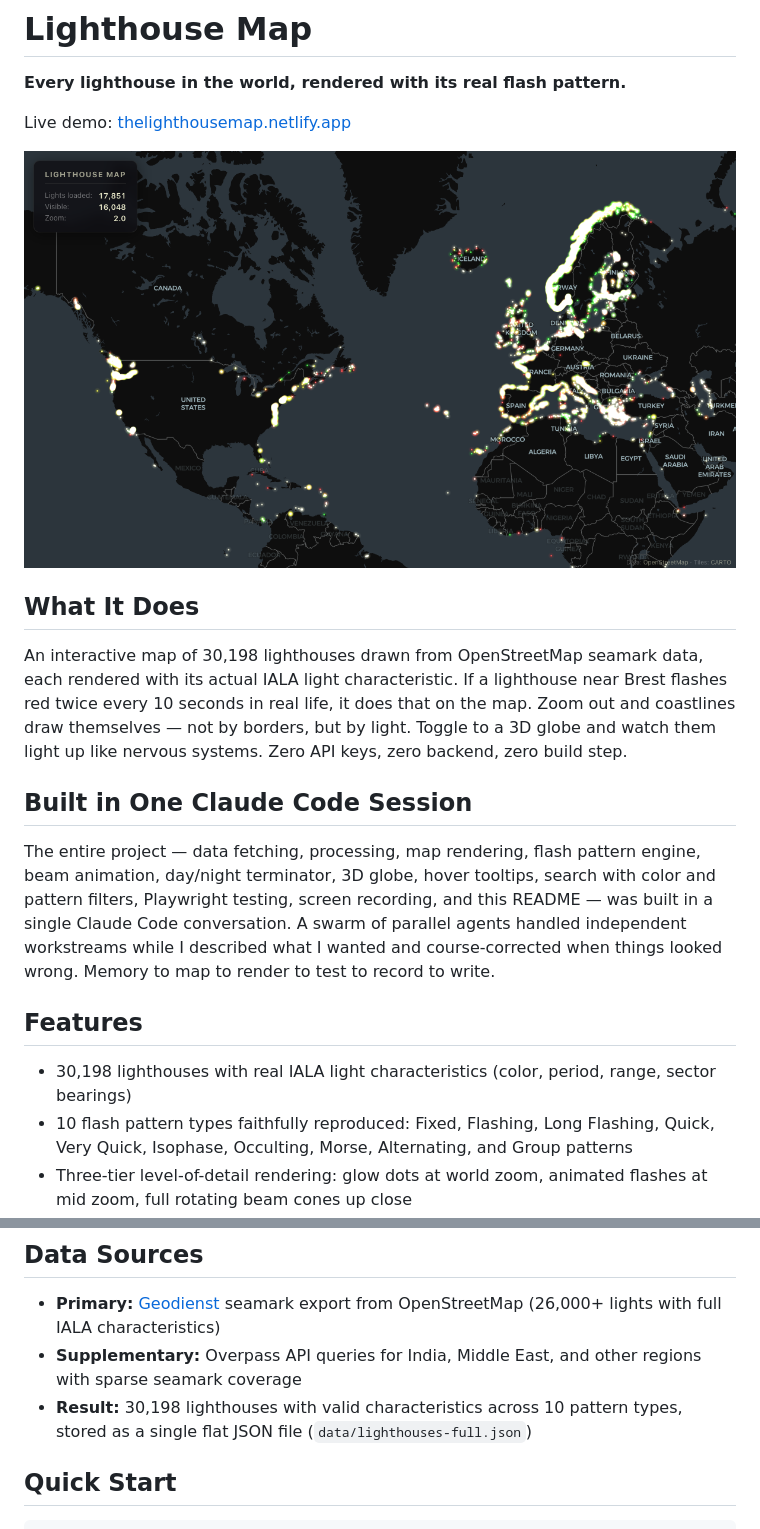
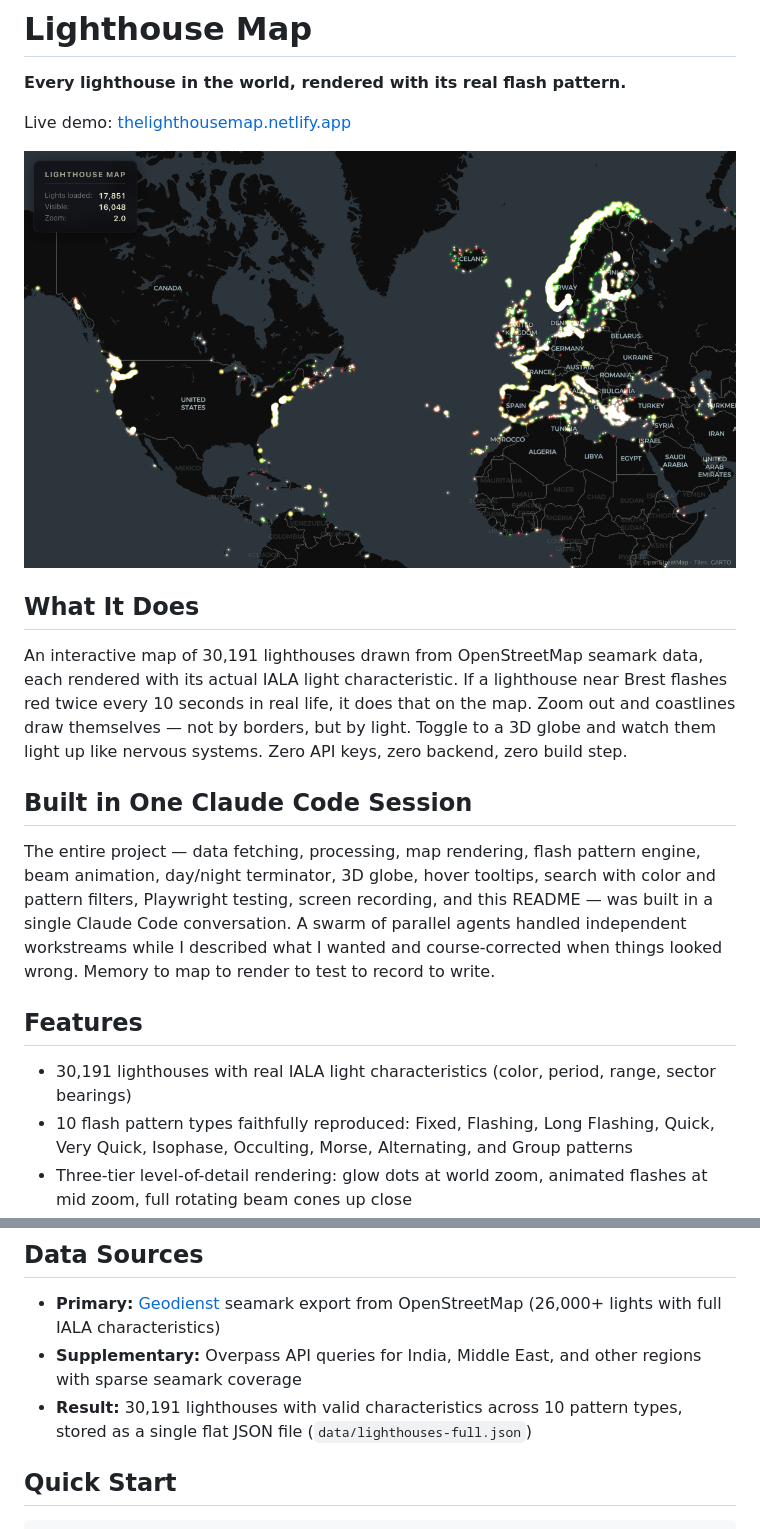
Before and after one commit to DrishtantKaushal/lighthousemap, a Markdown page: README.md, 2 parts joined by grey strips. Drawn GitHub-style.

Commit message:
Remove 7 mistagged inland lighthouses from dataset
Removed OSM nodes incorrectly tagged as lighthouses: Bhopal random
building, Mirzapur building, Gwalior neighborhood, Kota power house
(India), Kemerovo NDB beacon, Tajikistan MChS building, Kazakhstan
hydropost. Dataset: 30,198 → 30,191.

```diff
--- a/README.md
+++ b/README.md
@@ -8,7 +8,7 @@ Live demo: [thelighthousemap.netlify.app](https://tinyurl.com/thelighthousemap)
 
 ## What It Does
 
-An interactive map of 30,198 lighthouses drawn from OpenStreetMap seamark data, each rendered with its actual IALA light characteristic. If a lighthouse near Brest flashes red twice every 10 seconds in real life, it does that on the map. Zoom out and coastlines draw themselves — not by borders, but by light. Toggle to a 3D globe and watch them light up like nervous systems. Zero API keys, zero backend, zero build step.
+An interactive map of 30,191 lighthouses drawn from OpenStreetMap seamark data, each rendered with its actual IALA light characteristic. If a lighthouse near Brest flashes red twice every 10 seconds in real life, it does that on the map. Zoom out and coastlines draw themselves — not by borders, but by light. Toggle to a 3D globe and watch them light up like nervous systems. Zero API keys, zero backend, zero build step.
 
 ## Built in One Claude Code Session
 
@@ -16,7 +16,7 @@ The entire project — data fetching, processing, map rendering, flash pattern e
 
 ## Features
 
-- 30,198 lighthouses with real IALA light characteristics (color, period, range, sector bearings)
+- 30,191 lighthouses with real IALA light characteristics (color, period, range, sector bearings)
 - 10 flash pattern types faithfully reproduced: Fixed, Flashing, Long Flashing, Quick, Very Quick, Isophase, Occulting, Morse, Alternating, and Group patterns
 - Three-tier level-of-detail rendering: glow dots at world zoom, animated flashes at mid zoom, full rotating beam cones up close
 - Canvas 2D additive blending for realistic light accumulation where beams overlap
@@ -46,7 +46,7 @@ Six vanilla JavaScript modules, no bundler:
 
 - **Primary:** [Geodienst](https://geodienst.xyz/) seamark export from OpenStreetMap (26,000+ lights with full IALA characteristics)
 - **Supplementary:** Overpass API queries for India, Middle East, and other regions with sparse seamark coverage
-- **Result:** 30,198 lighthouses with valid characteristics across 10 pattern types, stored as a single flat JSON file (`data/lighthouses-full.json`)
+- **Result:** 30,191 lighthouses with valid characteristics across 10 pattern types, stored as a single flat JSON file (`data/lighthouses-full.json`)
 
 ## Quick Start
 
```
Also changed, not shown: other parts of README.md (+1 -1 lines).
